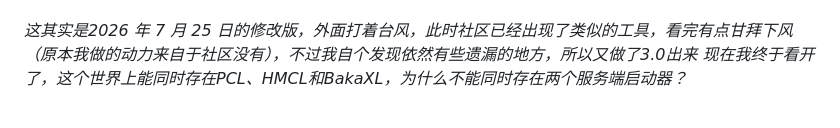
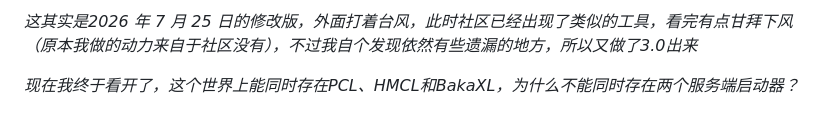
Before and after one commit to nuoge2333/Wow-, a Markdown page: docs/wow.md, the part around one of its changes. Drawn GitHub-style.

```diff
--- a/docs/wow.md
+++ b/docs/wow.md
@@ -81,6 +82,6 @@ Wow～ 就是要打破这一切。
 
 
 
+*这其实是2026 年 7 月 25 日的修改版，外面打着台风，此时社区已经出现了类似的工具，看完有点甘拜下风（原本我做的动力来自于社区没有），不过我自个发现依然有些遗漏的地方，所以又做了3.0出来*
 
-*这其实是2026 年 7 月 25 日的修改版，外面打着台风，此时社区已经出现了类似的工具，看完有点甘拜下风（原本我做的动力来自于社区没有），不过我自个发现依然有些遗漏的地方，所以又做了3.0出来
-现在我终于看开了，这个世界上能同时存在PCL、HMCL和BakaXL，为什么不能同时存在两个服务端启动器？*
+*现在我终于看开了，这个世界上能同时存在PCL、HMCL和BakaXL，为什么不能同时存在两个服务端启动器？*
```
Also changed, not shown: other parts of docs/wow.md (+1 -0 lines).
